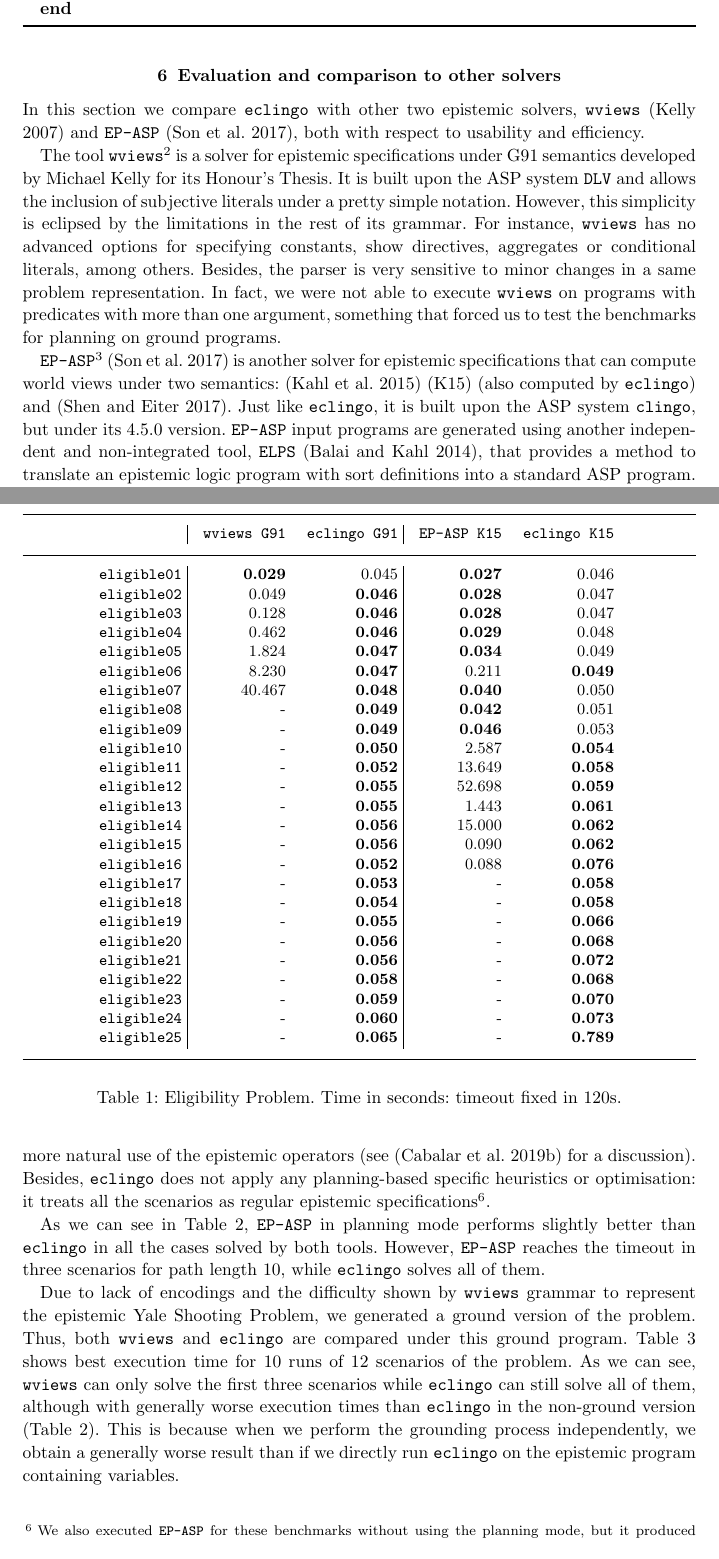
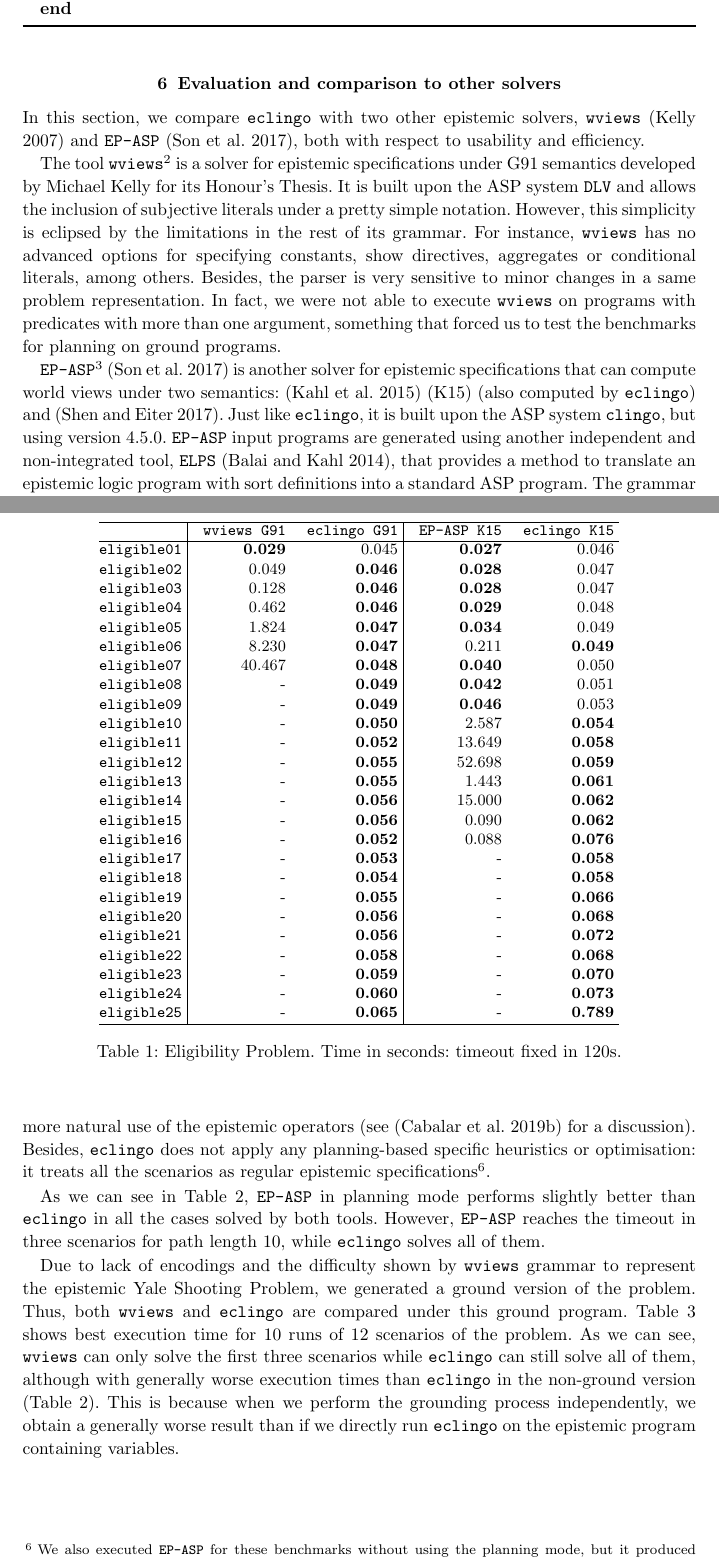
Before and after one commit to tortinator/eclingo, a LaTeX document (main.tex): two parts of pages 10 and 12 of 14, joined at a grey line, cut so that both start at the same text. Compiled offline with pdfLaTeX; a LaTeX package or settings file that is missing is left out.

Commit message:
polish section 6, fix tables

```diff
--- a/main.tex
+++ b/main.tex
@@ -607,14 +607,15 @@ test := true; \\
 \label{sec:eval}
 %%%%%%%%%%%%%%%%%%%%%%%%%%%%%%%%%%%%%%%%%%%%%%%%%%%%%%%%%%%%%%%%%%%%%%%%%%%%%%%
 
-In this section we compare \eclingo{} with other two epistemic solvers, \wviews~\cite{Kelly07} and \EPASP~\cite{SLKL17}, both with respect to usability and efficiency.
+In this section,
+we compare \eclingo{} with two other epistemic solvers, \wviews~\cite{Kelly07} and \EPASP~\cite{SLKL17}, both with respect to usability and efficiency.
 
 %\subsection{Input Language}
 %\subsubsection{\wviews}
-The tool \wviews\footnote{\url{https://github.com/galactose/\wviews}} is a solver for epistemic specifications under G91 semantics developed by Michael Kelly for its Honour's Thesis. It is built upon the ASP system {\tt DLV} and allows the inclusion of subjective literals under a pretty simple notation. However, this simplicity is eclipsed by the limitations in the rest of its grammar. For instance, \wviews{} has no advanced options for specifying constants, show directives, aggregates or conditional literals, among others. Besides, the parser is very sensitive to minor changes in a same problem representation. In fact, we were not able to execute \wviews{} on programs with predicates with more than one argument, something that forced us to test the benchmarks for planning on ground programs.
+The tool \wviews\footnote{\url{https://github.com/galactose/wviews}} is a solver for epistemic specifications under G91 semantics developed by Michael Kelly for its Honour's Thesis. It is built upon the ASP system {\tt DLV} and allows the inclusion of subjective literals under a pretty simple notation. However, this simplicity is eclipsed by the limitations in the rest of its grammar. For instance, \wviews{} has no advanced options for specifying constants, show directives, aggregates or conditional literals, among others. Besides, the parser is very sensitive to minor changes in a same problem representation. In fact, we were not able to execute \wviews{} on programs with predicates with more than one argument, something that forced us to test the benchmarks for planning on ground programs.
 
 %\subsubsection{\EPASP}
-\EPASP\footnote{\url{https://github.com/tiep/EP-ASP}}~\cite{SLKL17} is another solver for epistemic specifications that can compute world views under two semantics: \cite{kawabagezh15} (K15)  (also computed by \eclingo{}) and~\cite{sheeit17a}. Just like \eclingo{}, it is built upon the ASP system \clingo, but under its 4.5.0 version. \EPASP{} input programs are generated using another independent and non-integrated tool, {\tt ELPS}~\cite{BK14}, that provides a method to translate an epistemic logic program with sort definitions into a standard ASP program. The grammar that defines a correct input program for {\tt ELPS} is, therefore, substantially different from the one used by \clingo{}. It considers four types of statements: directives, sort definitions, predicate declarations and rules. Directives can be either a constant definition or a {\tt maxint} declaration, so the range for numerical expressions is predefined, unlike in \clingo{}.
+\EPASP\footnote{\url{https://github.com/tiep/EP-ASP}}~\cite{SLKL17} is another solver for epistemic specifications that can compute world views under two semantics: \cite{kawabagezh15} (K15)  (also computed by \eclingo{}) and~\cite{sheeit17a}. Just like \eclingo{}, it is built upon the ASP system \clingo, but using version 4.5.0. \EPASP{} input programs are generated using another independent and non-integrated tool, {\tt ELPS}~\cite{BK14}, that provides a method to translate an epistemic logic program with sort definitions into a standard ASP program. The grammar that defines a correct input program for {\tt ELPS} is, therefore, substantially different from the one used by \clingo{}. It considers four types of statements: directives, sort definitions, predicate declarations and rules. Directives can be either a constant definition or a {\tt maxint} declaration, so the range for numerical expressions is predefined, unlike in \clingo{}.
 %Regarding the rest of the program, subjective literals can be included in the body of the rules under a pretty simple syntax.
 
 %the need of the independent and non-integrated tool {\tt ELPS} can be seen as a disadvantage, diusing two different, not fully integrated programs for solving the epistemic logic program can be seen as a difficulty in its usage. Also, while this epistemic logic program represents subjective literals in a very comfortable way, the way it is split makes the representation of the rest of the program a hard task.
@@ -633,14 +634,16 @@ The chosen operative system is an Ubuntu Server 18.04 LTS, given as an AMI \foot
 %
 %The selected problems for the benchmarking are the Scholarship Eligibility Problem, since it is the first problem upon epistemic specifications were proposed, and the epistemic version of the Yale Shooting Problem, to see how the tools face a harder problem as conformant planning is.
 
-Encodings can be downloaded from the git repository. It is important to note that \EPASP{} encodings are already preprocessed by {\tt ELPS}, so our execution times do not consider this translation step.
+Encodings can be downloaded from the git repository.
+It is important to note that \EPASP{} encodings are already preprocessed by {\tt ELPS}, so our execution times do not consider this translation step.
 
 Table \ref{tab:eligible} shows best execution time for 10 runs of the Scholarship Eligibility Problem by \wviews{} under G91 semantics, \EPASP{} under K15 semantics and \eclingo{} under both G91 and K15 semantics, to make a fair comparison. In this problem, the tools were fed with 25 scenarios denoted as eligibleXX were XX is the number of the instance and, at the same time, the number of students for the problem. As it can be seen, \wviews{} can only solve the first 7 scenarios (with a timeout of 2 minutes) and only performs better than \eclingo{} in the first one. The performance of \eclingo{} is more solid, solving all the instances with  homogeneous execution times between 0.045s and 0.065s. In the case of \EPASP{} using K15, the tool solves 16 scenarios and reaches the timeout for the 9 remaining ones. For the first 9 scenarios (with the exception of eligible06), \EPASP{} execution times are better, but very close to those thrown by \eclingo{}. However, in the examples from 10 to 16 the performance of \EPASP{} is clearly worse and, moreover, shows an unpredictable variability among the solved cases, from 0.088s in eligible16 to 52.69s for eligible12. \eclingo{} under K15 solves the 25 scenarios in a range of times from 0.046s to 0.073s, being eligible25 an exception with a time of 0.789s.
 
 \begin{table}[ht]
     \begin{tabular}{c|rr|rr}
-    \hline
-    & \texttt{\wviews{} G91} & \texttt{eclingo G91} & \texttt{\EPASP{} K15} & \texttt{eclingo K15} \\ \hline
+    \cline{1-5}
+    & \texttt{\wviews{} G91} & \texttt{eclingo G91} & \texttt{\EPASP{} K15} & \texttt{eclingo K15} \\
+    \cline{1-5}
     \texttt{eligible01} & {\bf 0.029}      & 0.045       & {\bf 0.027}      & 0.046       \\
     \texttt{eligible02} & 0.049      & {\bf 0.046}       & {\bf 0.028}      & 0.047       \\
     \texttt{eligible03} & 0.128      & {\bf 0.046}       & {\bf 0.028}      & 0.047       \\
@@ -665,7 +668,8 @@ Table \ref{tab:eligible} shows best execution time for 10 runs of the Scholarshi
     \texttt{eligible22} & -          & {\bf 0.058}       & -          & {\bf 0.068}       \\
     \texttt{eligible23} & -          & {\bf 0.059}       & -          & {\bf 0.070}       \\
     \texttt{eligible24} & -          & {\bf 0.060}       & -          & {\bf 0.073}       \\
-    \texttt{eligible25} & -          & {\bf 0.065}       & -          & {\bf 0.789}       \\ \hline
+    \texttt{eligible25} & -          & {\bf 0.065}       & -          & {\bf 0.789}       \\
+    \cline{1-5}
     \end{tabular}
 \caption{Eligibility Problem. Time in seconds: timeout fixed in 120s.}
 \label{tab:eligible}
```
Also changed, not shown: main.tex (16 more changed lines).
